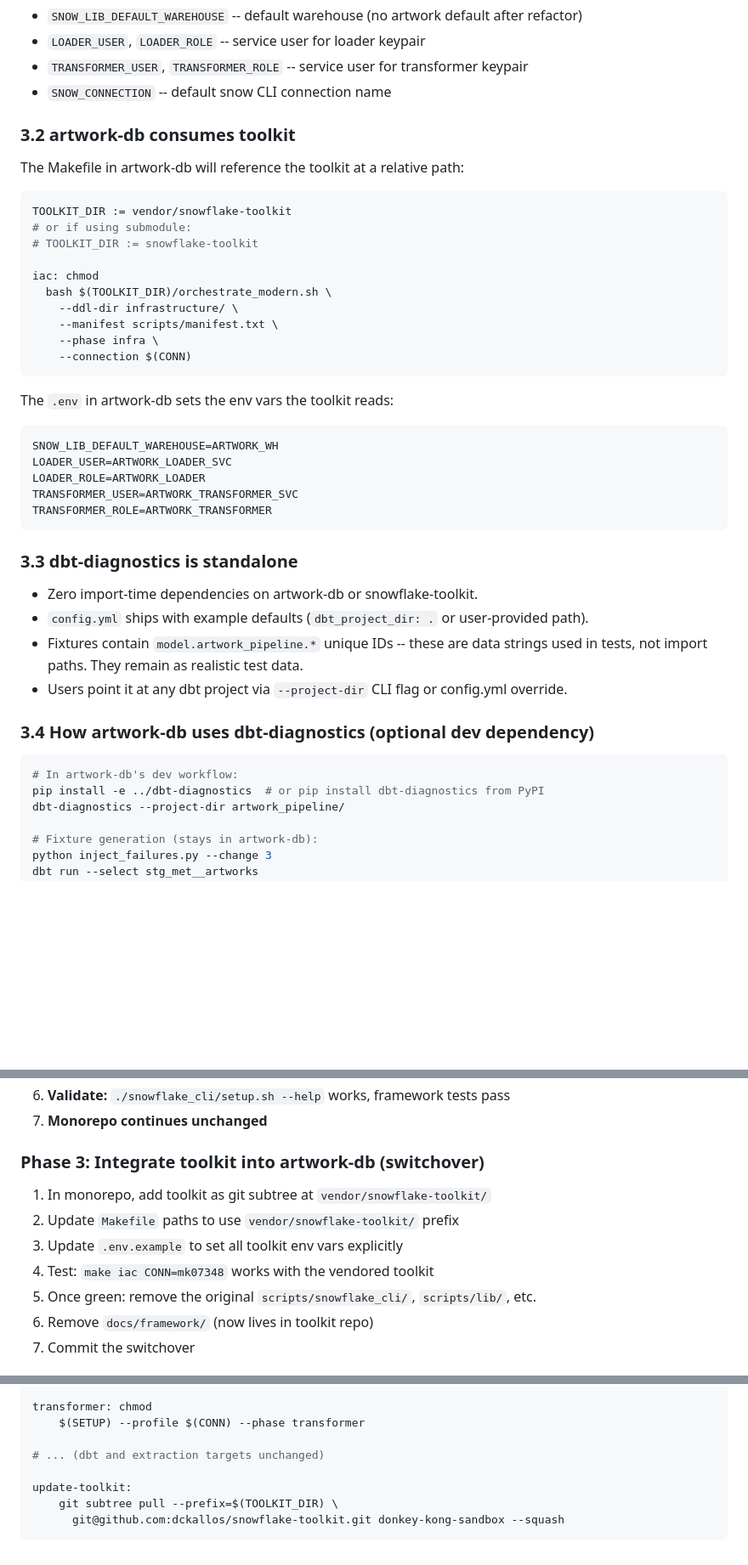
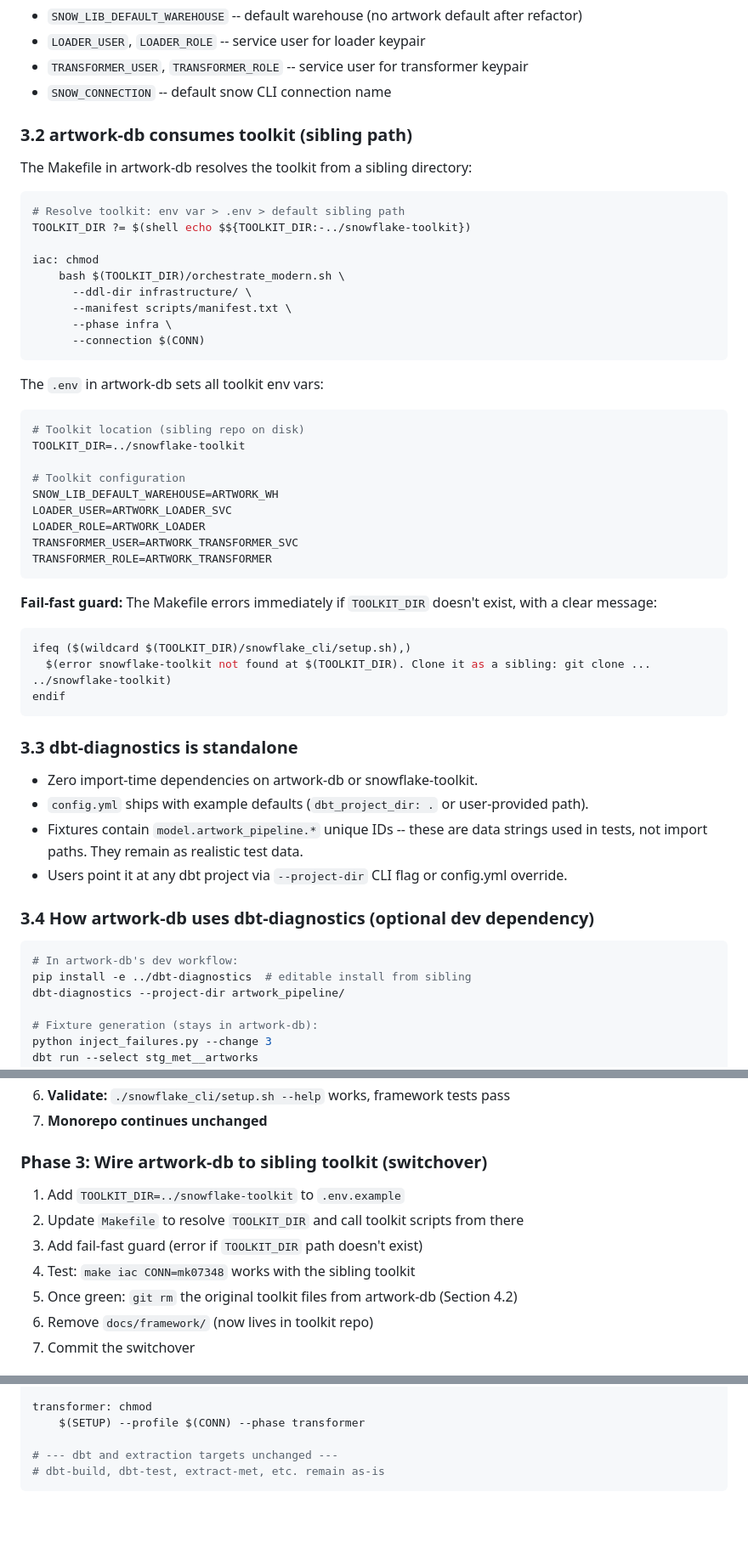
Before and after one commit to dckallos/artwork-db, a Markdown page: docs/prompts/REPO_SEPARATION_PLAN.md, 3 parts joined by grey strips. Shown at 85% size. GitHub-like rendering; blank space fills up the shorter version.

````diff
--- a/docs/prompts/REPO_SEPARATION_PLAN.md
+++ b/docs/prompts/REPO_SEPARATION_PLAN.md
@@ -244,31 +257,43 @@ framework components.
 - `TRANSFORMER_USER`, `TRANSFORMER_ROLE` -- service user for transformer keypair
 - `SNOW_CONNECTION` -- default snow CLI connection name
 
-### 3.2 artwork-db consumes toolkit
+### 3.2 artwork-db consumes toolkit (sibling path)
 
-The Makefile in artwork-db will reference the toolkit at a relative path:
+The Makefile in artwork-db resolves the toolkit from a sibling directory:
 
 ```makefile
-TOOLKIT_DIR := vendor/snowflake-toolkit
-# or if using submodule:
-# TOOLKIT_DIR := snowflake-toolkit
+# Resolve toolkit: env var > .env > default sibling path
+TOOLKIT_DIR ?= $(shell echo $${TOOLKIT_DIR:-../snowflake-toolkit})
 
 iac: chmod
-  bash $(TOOLKIT_DIR)/orchestrate_modern.sh \
-    --ddl-dir infrastructure/ \
-    --manifest scripts/manifest.txt \
-    --phase infra \
-    --connection $(CONN)
+	bash $(TOOLKIT_DIR)/orchestrate_modern.sh \
+	  --ddl-dir infrastructure/ \
+	  --manifest scripts/manifest.txt \
+	  --phase infra \
+	  --connection $(CONN)
 ```
 
-The `.env` in artwork-db sets the env vars the toolkit reads:
+The `.env` in artwork-db sets all toolkit env vars:
 
 ```bash
+# Toolkit location (sibling repo on disk)
+TOOLKIT_DIR=../snowflake-toolkit
+
+# Toolkit configuration
 SNOW_LIB_DEFAULT_WAREHOUSE=ARTWORK_WH
 LOADER_USER=ARTWORK_LOADER_SVC
 LOADER_ROLE=ARTWORK_LOADER
 TRANSFORMER_USER=ARTWORK_TRANSFORMER_SVC
 TRANSFORMER_ROLE=ARTWORK_TRANSFORMER
+```
+
+**Fail-fast guard:** The Makefile errors immediately if `TOOLKIT_DIR` doesn't
+exist, with a clear message:
+
+```makefile
+ifeq ($(wildcard $(TOOLKIT_DIR)/snowflake_cli/setup.sh),)
+  $(error snowflake-toolkit not found at $(TOOLKIT_DIR). Clone it as a sibling: git clone ... ../snowflake-toolkit)
+endif
 ```
 
 ### 3.3 dbt-diagnostics is standalone
@@ -283,7 +308,7 @@ TRANSFORMER_ROLE=ARTWORK_TRANSFORMER
 
 ```bash
 # In artwork-db's dev workflow:
-pip install -e ../dbt-diagnostics  # or pip install dbt-diagnostics from PyPI
+pip install -e ../dbt-diagnostics  # editable install from sibling
 dbt-diagnostics --project-dir artwork_pipeline/
 
 # Fixture generation (stays in artwork-db):
@@ -487,13 +507,13 @@ grep -rn "ARTWORK" . --include="*.sh" --include="*.py" \
 6. **Validate:** `./snowflake_cli/setup.sh --help` works, framework tests pass
 7. **Monorepo continues unchanged**
 
-### Phase 3: Integrate toolkit into artwork-db (switchover)
+### Phase 3: Wire artwork-db to sibling toolkit (switchover)
 
-1. In monorepo, add toolkit as git subtree at `vendor/snowflake-toolkit/`
-2. Update `Makefile` paths to use `vendor/snowflake-toolkit/` prefix
-3. Update `.env.example` to set all toolkit env vars explicitly
-4. Test: `make iac CONN=mk07348` works with the vendored toolkit
-5. Once green: remove the original `scripts/snowflake_cli/`, `scripts/lib/`, etc.
+1. Add `TOOLKIT_DIR=../snowflake-toolkit` to `.env.example`
+2. Update `Makefile` to resolve `TOOLKIT_DIR` and call toolkit scripts from there
+3. Add fail-fast guard (error if `TOOLKIT_DIR` path doesn't exist)
+4. Test: `make iac CONN=mk07348` works with the sibling toolkit
+5. Once green: `git rm` the original toolkit files from artwork-db (Section 4.2)
 6. Remove `docs/framework/` (now lives in toolkit repo)
 7. Commit the switchover
 
@@ -1036,9 +1059,6 @@ loader: chmod
 transformer: chmod
 	$(SETUP) --profile $(CONN) --phase transformer
 
-# ... (dbt and extraction targets unchanged)
-
-update-toolkit:
-	git subtree pull --prefix=$(TOOLKIT_DIR) \
-	  git@github.com:dckallos/snowflake-toolkit.git donkey-kong-sandbox --squash
+# --- dbt and extraction targets unchanged ---
+# dbt-build, dbt-test, extract-met, etc. remain as-is
 ```
````
Also changed, not shown: other parts of docs/prompts/REPO_SEPARATION_PLAN.md (+94 -83 lines), docs/prompts/SEPARATION_PROGRESS.md (+14 -6 lines).
